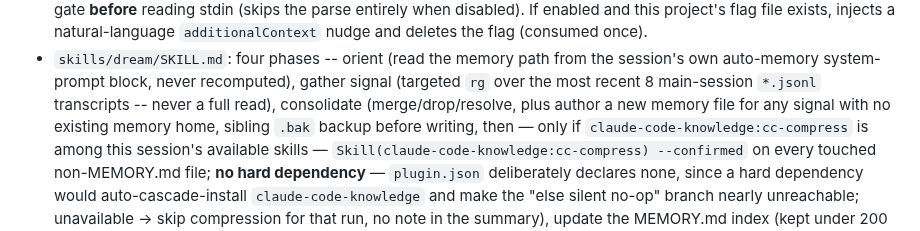
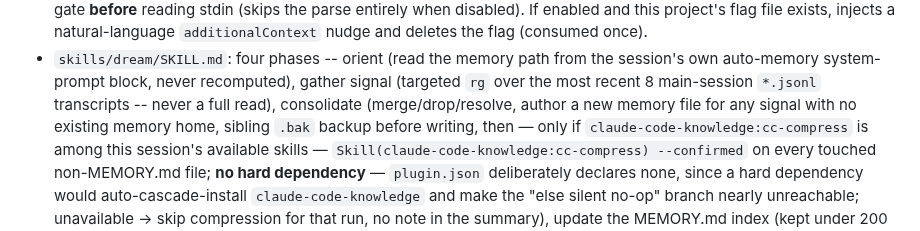
Before and after one commit to kwitsch/claude-plugins, a Markdown page: plugins/memory-enhancement/CLAUDE.md, the part around the change. Rendered like a GitHub page.

Commit message:
refactor(memory-enhancement): simplify dream's new-file Phase 3 wording
Phase 3's new "author a new memory file" paragraph stated the same
"no existing home" condition three times in one sentence and reached
forward into the numbered steps ("skip step 1 below, run step 3
below") instead of branching inside step 1 itself. Collapse to one
statement and fold the new/existing branch into step 1 directly.

```diff
--- a/plugins/memory-enhancement/CLAUDE.md
+++ b/plugins/memory-enhancement/CLAUDE.md
@@ -37,9 +37,9 @@ of Claude Code's native auto-memory feature (v2.1.59+).
 - `skills/dream/SKILL.md`: four phases -- orient (read the memory path from
   the session's own auto-memory system-prompt block, never recomputed),
   gather signal (targeted `rg` over the most recent 8 main-session `*.jsonl`
-  transcripts -- never a full read), consolidate (merge/drop/resolve, plus
-  author a new memory file for any signal with no existing memory home,
-  sibling `.bak` backup before writing, then — only if `claude-code-knowledge:cc-compress`
+  transcripts -- never a full read), consolidate (merge/drop/resolve, author
+  a new memory file for any signal with no existing memory home, sibling
+  `.bak` backup before writing, then — only if `claude-code-knowledge:cc-compress`
   is among this session's available skills — `Skill(claude-code-knowledge:cc-compress)
   --confirmed` on every touched non-MEMORY.md file; **no hard dependency** —
   `plugin.json` deliberately declares none, since a hard dependency would
```
Also changed, not shown: 1 other file.
